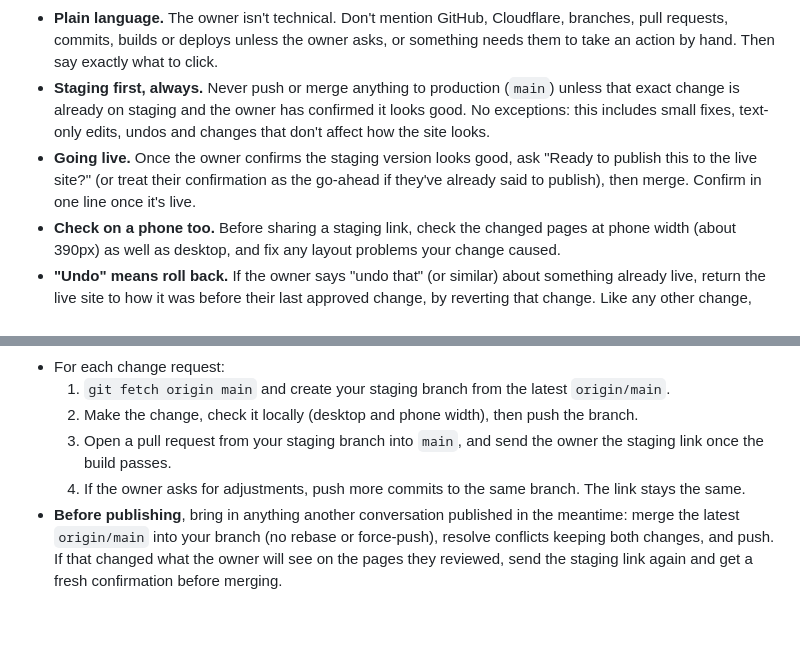
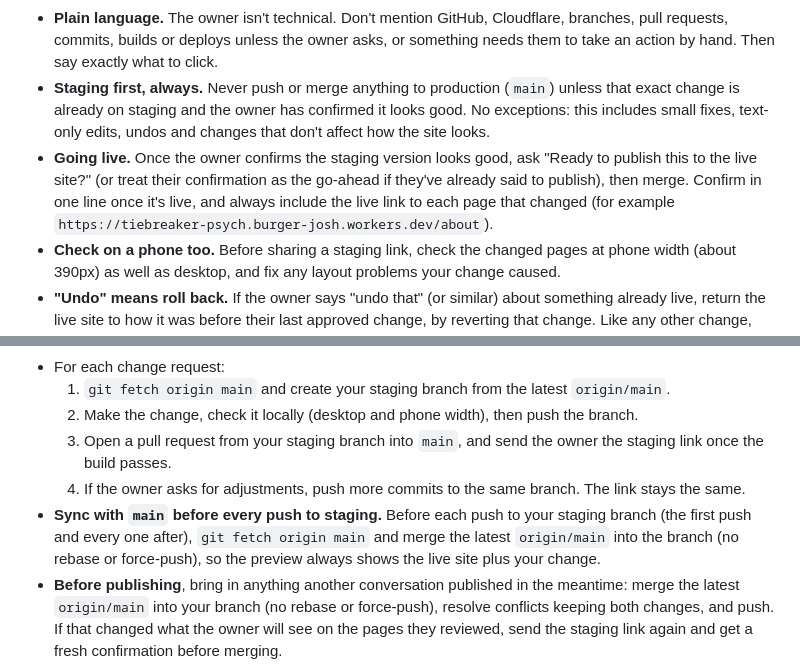
Before and after one commit to joshburger811/tiebreaker-psych, a Markdown page: CLAUDE.md, 2 parts joined by grey strips. GitHub-like rendering; blank space fills up the shorter version.

Commit message:
Add owner rules: live link on publish, sync main before staging pushes
Co-Authored-By: Claude Opus 5.5 <noreply@anthropic.com>
Claude-Session: https://claude.ai/code/session_01RaLf3LUd5A6vjKFRnUB5pu

```diff
--- a/CLAUDE.md
+++ b/CLAUDE.md
@@ -13,7 +13,7 @@ These are the owner's standing rules. Follow them in every session.
 - **Typos.** If the owner's request contains what looks like a typo (especially in text going on the site), ask whether to fix it before using it. Don't silently correct it or copy it as-is.
 - **Plain language.** The owner isn't technical. Don't mention GitHub, Cloudflare, branches, pull requests, commits, builds or deploys unless the owner asks, or something needs them to take an action by hand. Then say exactly what to click.
 - **Staging first, always.** Never push or merge anything to production (`main`) unless that exact change is already on staging and the owner has confirmed it looks good. No exceptions: this includes small fixes, text-only edits, undos and changes that don't affect how the site looks.
-- **Going live.** Once the owner confirms the staging version looks good, ask "Ready to publish this to the live site?" (or treat their confirmation as the go-ahead if they've already said to publish), then merge. Confirm in one line once it's live.
+- **Going live.** Once the owner confirms the staging version looks good, ask "Ready to publish this to the live site?" (or treat their confirmation as the go-ahead if they've already said to publish), then merge. Confirm in one line once it's live, and always include the live link to each page that changed (for example `https://tiebreaker-psych.burger-josh.workers.dev/about`).
 - **Check on a phone too.** Before sharing a staging link, check the changed pages at phone width (about 390px) as well as desktop, and fix any layout problems your change caused.
 - **"Undo" means roll back.** If the owner says "undo that" (or similar) about something already live, return the live site to how it was before their last approved change, by reverting that change. Like any other change, the undo goes to staging first, and the owner confirms it before it goes live.
 - **Photos.** The owner may send photos straight from a phone. Resize and compress them for the web (long edge about 2000px or less, a reasonable JPEG/WebP quality) and strip location metadata. Don't crop, filter or edit them unless asked.
@@ -40,6 +40,7 @@ Live site (until the domain is switched): `https://tiebreaker-psych.burger-josh.
   2. Make the change, check it locally (desktop and phone width), then push the branch.
   3. Open a pull request from your staging branch into `main`, and send the owner the staging link once the build passes.
   4. If the owner asks for adjustments, push more commits to the same branch. The link stays the same.
+- **Sync with `main` before every push to staging.** Before each push to your staging branch (the first push and every one after), `git fetch origin main` and merge the latest `origin/main` into the branch (no rebase or force-push), so the preview always shows the live site plus your change.
 - **Before publishing**, bring in anything another conversation published in the meantime: merge the latest `origin/main` into your branch (no rebase or force-push), resolve conflicts keeping both changes, and push. If that changed what the owner will see on the pages they reviewed, send the staging link again and get a fresh confirmation before merging.
 - Publish one pull request at a time. After merging, delete the staging branch.
 - Write pull request descriptions in plain English: what changed, which pages, and what to look at on the preview.
```
